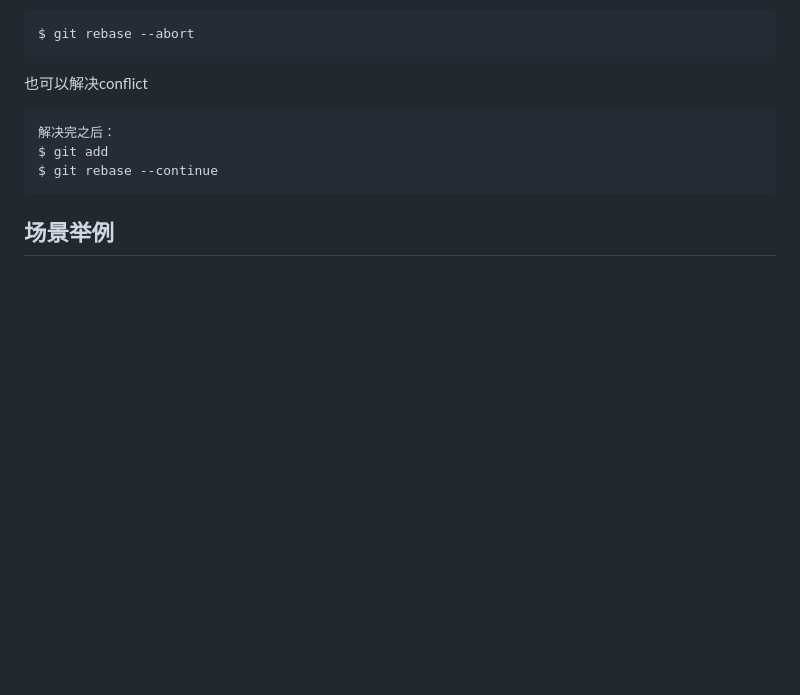
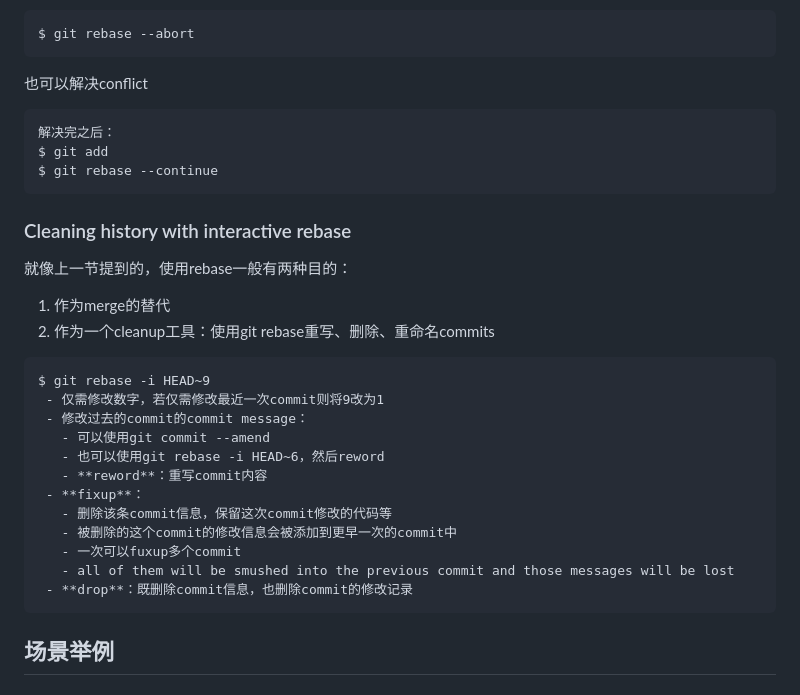
Before and after one commit to jssonx/quick-reference, a Markdown page: git/git.md, the part around the change. Rendered like a GitHub page; blank space fills up the shorter version.

Commit message:
add notes on interactive rebase

````diff
--- a/git/git.md
+++ b/git/git.md
@@ -475,6 +475,33 @@ $ git add
 $ git rebase --continue
 ```
 
+### Cleaning history with interactive rebase
+
+就像上一节提到的，使用rebase一般有两种目的：
+1. 作为merge的替代
+2. 作为一个cleanup工具：使用git rebase重写、删除、重命名commits
+
+```
+$ git rebase -i HEAD~9
+ - 仅需修改数字，若仅需修改最近一次commit则将9改为1
+ - 修改过去的commit的commit message：
+   - 可以使用git commit --amend
+   - 也可以使用git rebase -i HEAD~6，然后reword
+   - **reword**：重写commit内容
+ - **fixup**：
+   - 删除该条commit信息，保留这次commit修改的代码等
+   - 被删除的这个commit的修改信息会被添加到更早一次的commit中
+   - 一次可以fuxup多个commit
+   - all of them will be smushed into the previous commit and those messages will be lost
+ - **drop**：既删除commit信息，也删除commit的修改记录
+```
+
+
+
+
+
+
+
 ## 场景举例
 
 ### 如何写标准的commit message
````
